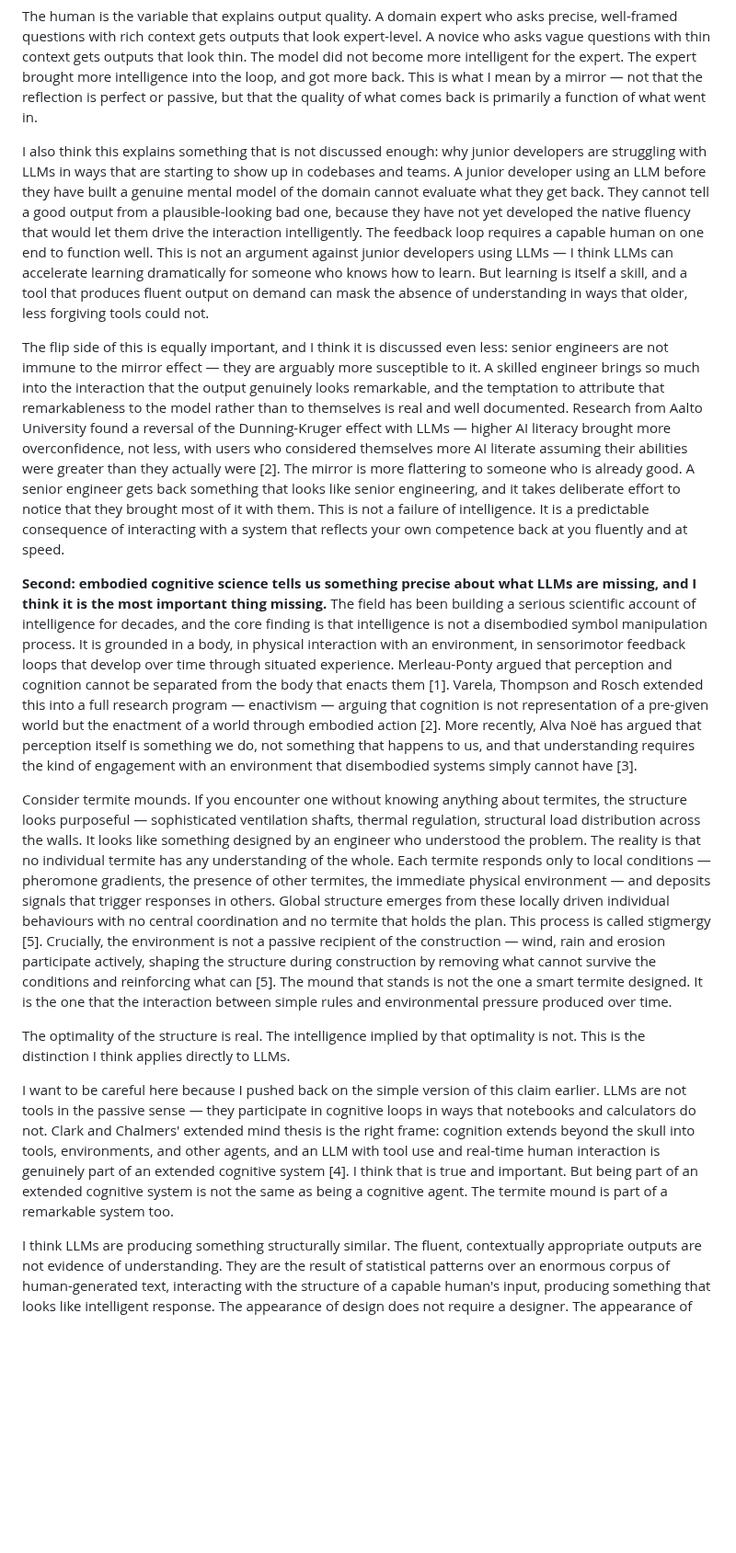
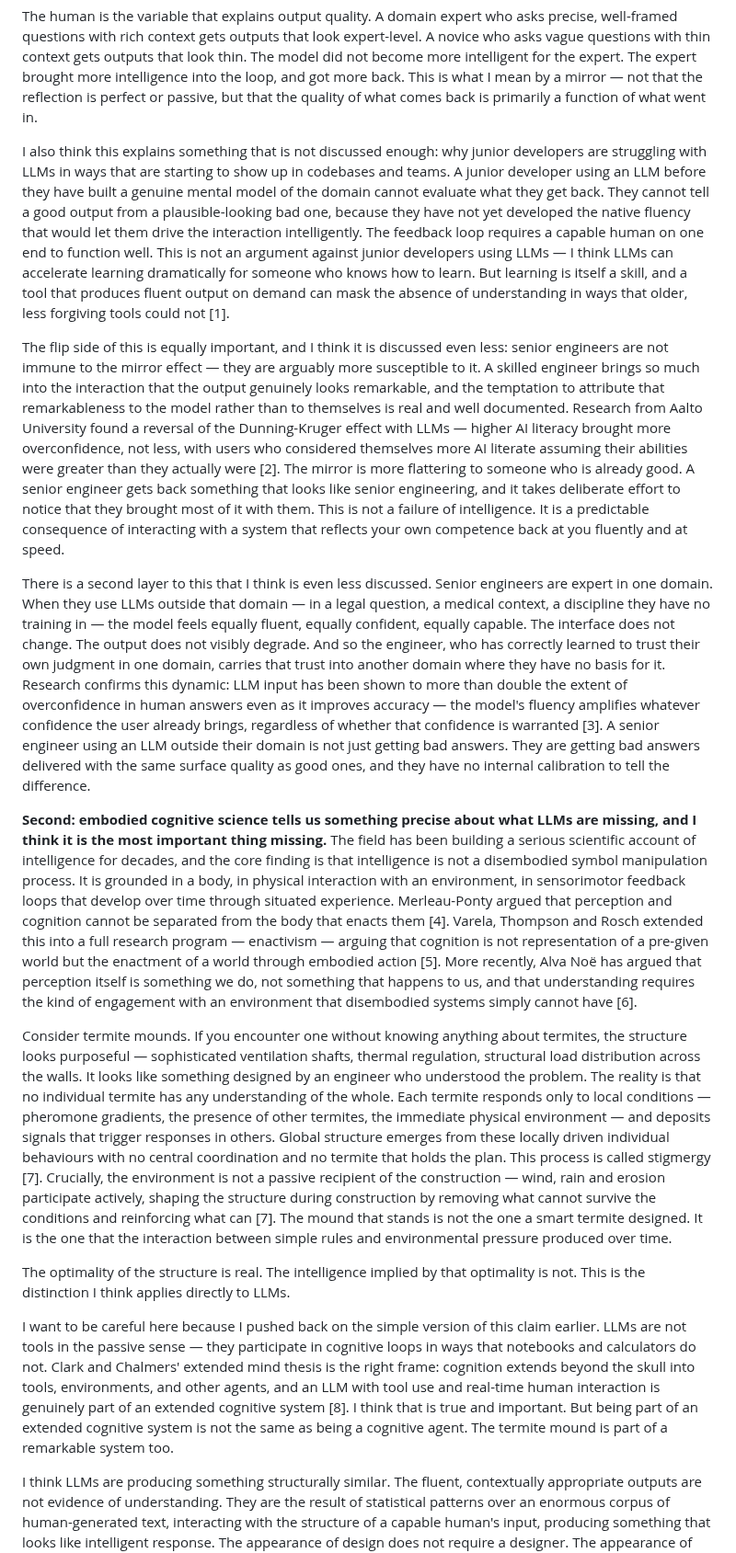
Before and after one commit to bexultan-rakhim/toolbox, a Markdown page: strong_opinions/AI/EmbodiedMirror.md, the part around one of its changes. Shown at 92% size. GitHub-like rendering; blank space fills up the shorter version.

```diff
--- a/strong_opinions/AI/EmbodiedMirror.md
+++ b/strong_opinions/AI/EmbodiedMirror.md
@@ -18,17 +18,19 @@ I think this argument rests on three claims that I believe deserve equal weight.
 
 The human is the variable that explains output quality. A domain expert who asks precise, well-framed questions with rich context gets outputs that look expert-level. A novice who asks vague questions with thin context gets outputs that look thin. The model did not become more intelligent for the expert. The expert brought more intelligence into the loop, and got more back. This is what I mean by a mirror — not that the reflection is perfect or passive, but that the quality of what comes back is primarily a function of what went in.
 
-I also think this explains something that is not discussed enough: why junior developers are struggling with LLMs in ways that are starting to show up in codebases and teams. A junior developer using an LLM before they have built a genuine mental model of the domain cannot evaluate what they get back. They cannot tell a good output from a plausible-looking bad one, because they have not yet developed the native fluency that would let them drive the interaction intelligently. The feedback loop requires a capable human on one end to function well. This is not an argument against junior developers using LLMs — I think LLMs can accelerate learning dramatically for someone who knows how to learn. But learning is itself a skill, and a tool that produces fluent output on demand can mask the absence of understanding in ways that older, less forgiving tools could not.
+I also think this explains something that is not discussed enough: why junior developers are struggling with LLMs in ways that are starting to show up in codebases and teams. A junior developer using an LLM before they have built a genuine mental model of the domain cannot evaluate what they get back. They cannot tell a good output from a plausible-looking bad one, because they have not yet developed the native fluency that would let them drive the interaction intelligently. The feedback loop requires a capable human on one end to function well. This is not an argument against junior developers using LLMs — I think LLMs can accelerate learning dramatically for someone who knows how to learn. But learning is itself a skill, and a tool that produces fluent output on demand can mask the absence of understanding in ways that older, less forgiving tools could not [1].
 
 The flip side of this is equally important, and I think it is discussed even less: senior engineers are not immune to the mirror effect — they are arguably more susceptible to it. A skilled engineer brings so much into the interaction that the output genuinely looks remarkable, and the temptation to attribute that remarkableness to the model rather than to themselves is real and well documented. Research from Aalto University found a reversal of the Dunning-Kruger effect with LLMs — higher AI literacy brought more overconfidence, not less, with users who considered themselves more AI literate assuming their abilities were greater than they actually were [2]. The mirror is more flattering to someone who is already good. A senior engineer gets back something that looks like senior engineering, and it takes deliberate effort to notice that they brought most of it with them. This is not a failure of intelligence. It is a predictable consequence of interacting with a system that reflects your own competence back at you fluently and at speed.
 
-**Second: embodied cognitive science tells us something precise about what LLMs are missing, and I think it is the most important thing missing.** The field has been building a serious scientific account of intelligence for decades, and the core finding is that intelligence is not a disembodied symbol manipulation process. It is grounded in a body, in physical interaction with an environment, in sensorimotor feedback loops that develop over time through situated experience. Merleau-Ponty argued that perception and cognition cannot be separated from the body that enacts them [1]. Varela, Thompson and Rosch extended this into a full research program — enactivism — arguing that cognition is not representation of a pre-given world but the enactment of a world through embodied action [2]. More recently, Alva Noë has argued that perception itself is something we do, not something that happens to us, and that understanding requires the kind of engagement with an environment that disembodied systems simply cannot have [3].
+There is a second layer to this that I think is even less discussed. Senior engineers are expert in one domain. When they use LLMs outside that domain — in a legal question, a medical context, a discipline they have no training in — the model feels equally fluent, equally confident, equally capable. The interface does not change. The output does not visibly degrade. And so the engineer, who has correctly learned to trust their own judgment in one domain, carries that trust into another domain where they have no basis for it. Research confirms this dynamic: LLM input has been shown to more than double the extent of overconfidence in human answers even as it improves accuracy — the model's fluency amplifies whatever confidence the user already brings, regardless of whether that confidence is warranted [3]. A senior engineer using an LLM outside their domain is not just getting bad answers. They are getting bad answers delivered with the same surface quality as good ones, and they have no internal calibration to tell the difference.
 
-Consider termite mounds. If you encounter one without knowing anything about termites, the structure looks purposeful — sophisticated ventilation shafts, thermal regulation, structural load distribution across the walls. It looks like something designed by an engineer who understood the problem. The reality is that no individual termite has any understanding of the whole. Each termite responds only to local conditions — pheromone gradients, the presence of other termites, the immediate physical environment — and deposits signals that trigger responses in others. Global structure emerges from these locally driven individual behaviours with no central coordination and no termite that holds the plan. This process is called stigmergy [5]. Crucially, the environment is not a passive recipient of the construction — wind, rain and erosion participate actively, shaping the structure during construction by removing what cannot survive the conditions and reinforcing what can [5]. The mound that stands is not the one a smart termite designed. It is the one that the interaction between simple rules and environmental pressure produced over time.
+**Second: embodied cognitive science tells us something precise about what LLMs are missing, and I think it is the most important thing missing.** The field has been building a serious scientific account of intelligence for decades, and the core finding is that intelligence is not a disembodied symbol manipulation process. It is grounded in a body, in physical interaction with an environment, in sensorimotor feedback loops that develop over time through situated experience. Merleau-Ponty argued that perception and cognition cannot be separated from the body that enacts them [4]. Varela, Thompson and Rosch extended this into a full research program — enactivism — arguing that cognition is not representation of a pre-given world but the enactment of a world through embodied action [5]. More recently, Alva Noë has argued that perception itself is something we do, not something that happens to us, and that understanding requires the kind of engagement with an environment that disembodied systems simply cannot have [6].
+
+Consider termite mounds. If you encounter one without knowing anything about termites, the structure looks purposeful — sophisticated ventilation shafts, thermal regulation, structural load distribution across the walls. It looks like something designed by an engineer who understood the problem. The reality is that no individual termite has any understanding of the whole. Each termite responds only to local conditions — pheromone gradients, the presence of other termites, the immediate physical environment — and deposits signals that trigger responses in others. Global structure emerges from these locally driven individual behaviours with no central coordination and no termite that holds the plan. This process is called stigmergy [7]. Crucially, the environment is not a passive recipient of the construction — wind, rain and erosion participate actively, shaping the structure during construction by removing what cannot survive the conditions and reinforcing what can [7]. The mound that stands is not the one a smart termite designed. It is the one that the interaction between simple rules and environmental pressure produced over time.
 
 The optimality of the structure is real. The intelligence implied by that optimality is not. This is the distinction I think applies directly to LLMs.
 
-I want to be careful here because I pushed back on the simple version of this claim earlier. LLMs are not tools in the passive sense — they participate in cognitive loops in ways that notebooks and calculators do not. Clark and Chalmers' extended mind thesis is the right frame: cognition extends beyond the skull into tools, environments, and other agents, and an LLM with tool use and real-time human interaction is genuinely part of an extended cognitive system [4]. I think that is true and important. But being part of an extended cognitive system is not the same as being a cognitive agent. The termite mound is part of a remarkable system too.
+I want to be careful here because I pushed back on the simple version of this claim earlier. LLMs are not tools in the passive sense — they participate in cognitive loops in ways that notebooks and calculators do not. Clark and Chalmers' extended mind thesis is the right frame: cognition extends beyond the skull into tools, environments, and other agents, and an LLM with tool use and real-time human interaction is genuinely part of an extended cognitive system [8]. I think that is true and important. But being part of an extended cognitive system is not the same as being a cognitive agent. The termite mound is part of a remarkable system too.
 
 I think LLMs are producing something structurally similar. The fluent, contextually appropriate outputs are not evidence of understanding. They are the result of statistical patterns over an enormous corpus of human-generated text, interacting with the structure of a capable human's input, producing something that looks like intelligent response. The appearance of design does not require a designer. The appearance of understanding does not require understanding.
 
```
Also changed, not shown: other parts of strong_opinions/AI/EmbodiedMirror.md (+5 -5 lines).
